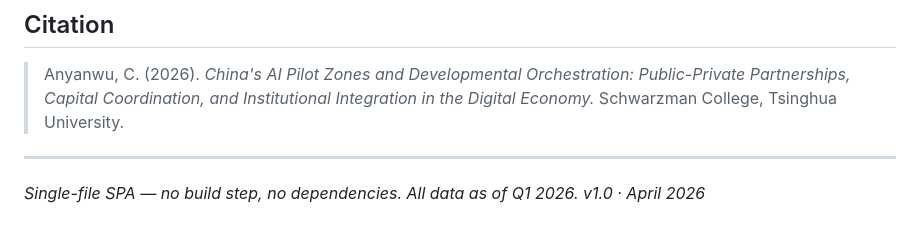
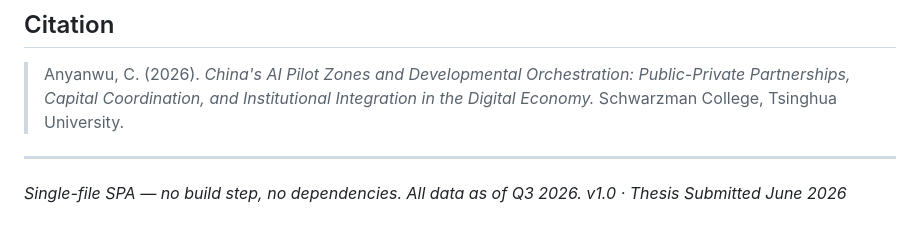
Before and after one commit to chi1233/china-ai-ecosystem, a Markdown page: README.md, the part around the change. GitHub-like rendering.

```diff
--- a/README.md
+++ b/README.md
@@ -79,4 +79,4 @@ This tool was built from first principles alongside the thesis. Each company was
 
 ---
 
-*Single-file SPA — no build step, no dependencies. All data as of Q1 2026. v1.0 · April 2026*
+*Single-file SPA — no build step, no dependencies. All data as of Q3 2026. v1.0 · Thesis Submitted June 2026*
```
